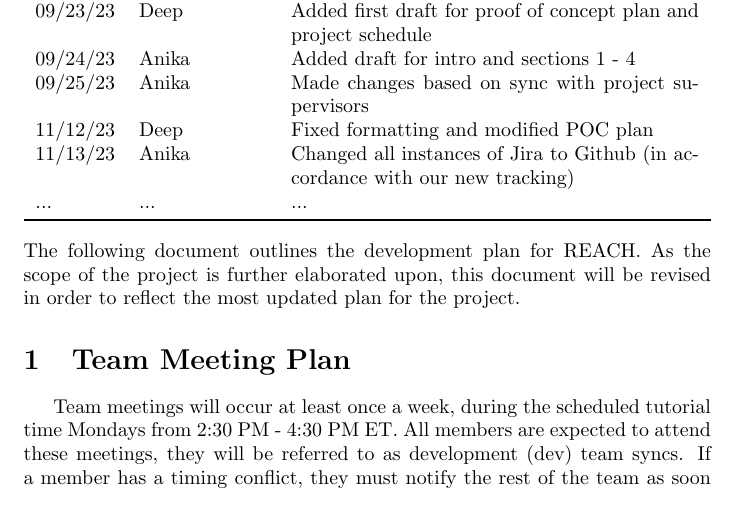
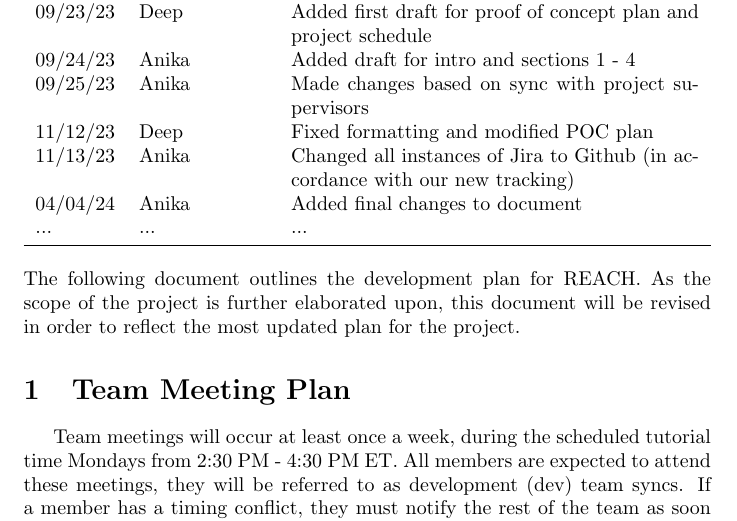
Before and after one commit to davimang/REACH, a LaTeX document (docs/DevelopmentPlan/DevelopmentPlan.tex): part of page 1 of 9, cut so that both start at the same text. Compiled offline with pdfLaTeX.

Commit message:
Update revision history

```diff
--- a/docs/DevelopmentPlan/DevelopmentPlan.tex
+++ b/docs/DevelopmentPlan/DevelopmentPlan.tex
@@ -30,6 +30,7 @@
 09/25/23 & Anika & Made changes based on sync with project supervisors \\
 11/12/23 & Deep & Fixed formatting and modified POC plan \\
 11/13/23 & Anika & Changed all instances of Jira to Github (in accordance with our new tracking)\\
+04/04/24 & Anika & Added final changes to document\\
 ... & ... & ...\\
 \bottomrule
 \end{tabularx}
```
Also changed, not shown: docs/DevelopmentPlan/DevelopmentPlan.pdf.
